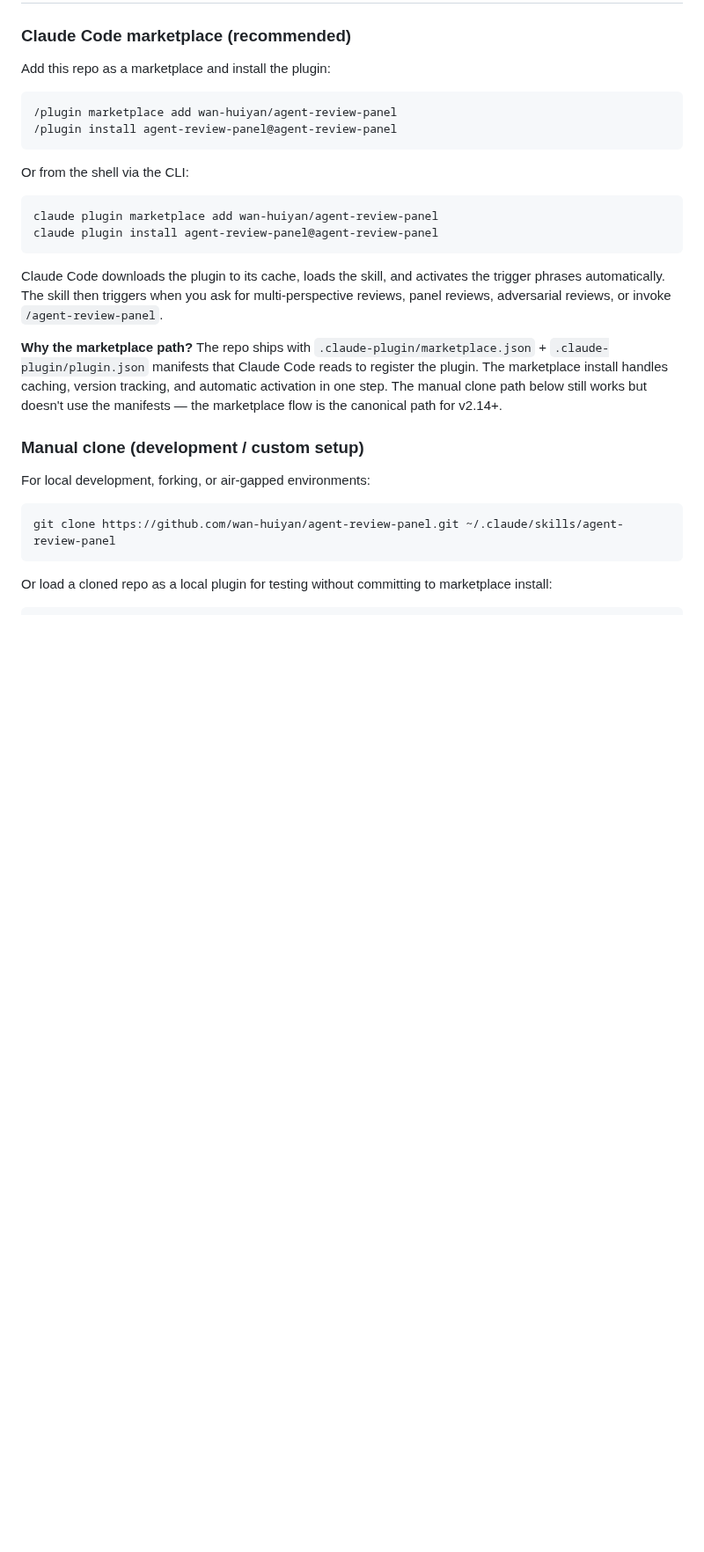
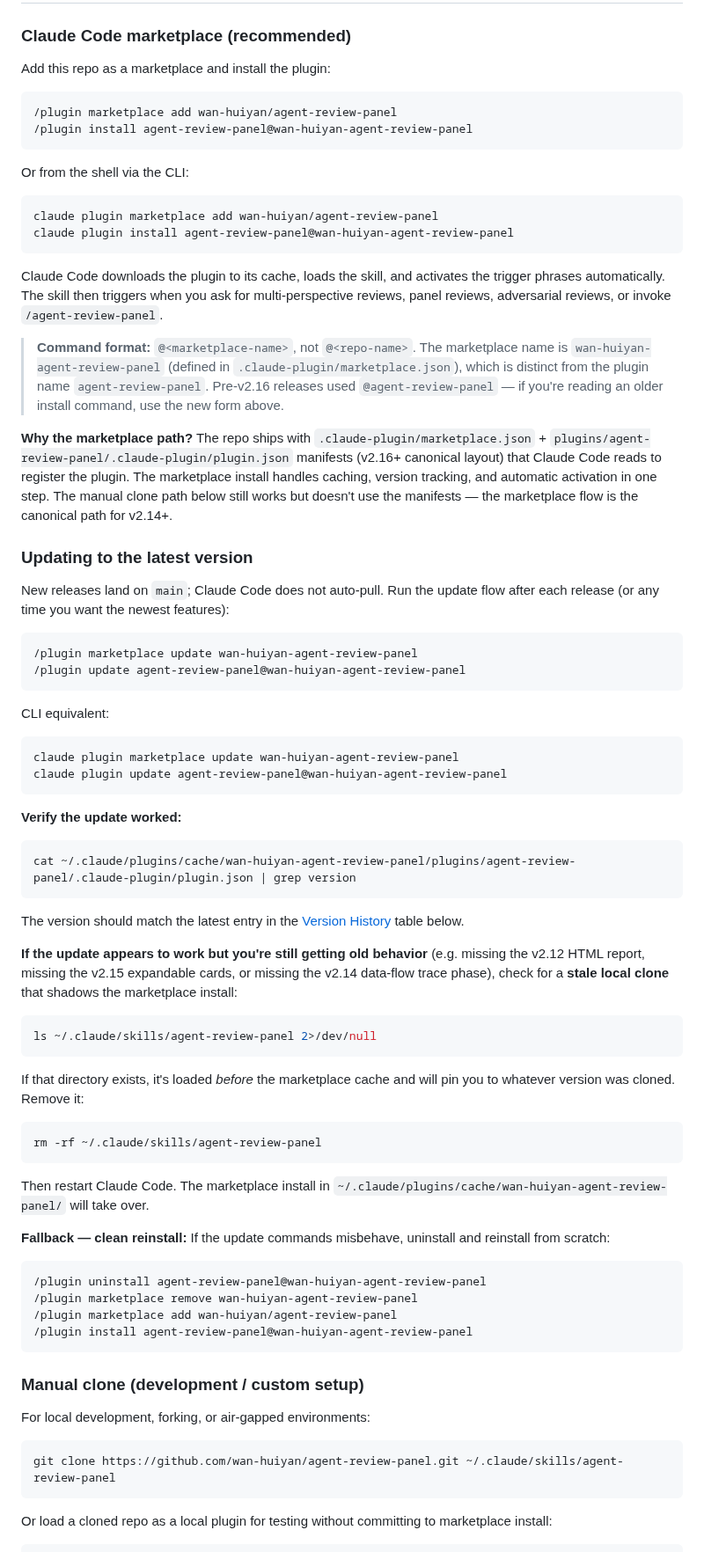
Before and after one commit to wan-huiyan/agent-review-panel, a Markdown page: README.md, the part around one of its changes. Shown at 88% size. Rendered like a GitHub page; blank space fills up the shorter version.

Commit message:
fix(docs): README install command + add update / stale-clone docs
The README install command silently broke when PR #18 restructured to
the canonical plugins/<name>/ layout and renamed the marketplace:

  marketplace name: agent-review-panel → wan-huiyan-agent-review-panel

Install format is `<plugin-name>@<marketplace-name>`, so the second
command in Quick Start, Installation, and Uninstalling all had the
wrong suffix. A new user following the README literally couldn't
install the plugin — `/plugin install agent-review-panel@agent-review-panel`
fails because no marketplace by that name exists after PR #18.

Fixes 3 broken command instances:
  - README.md:24   Quick Start install
  - README.md:80   Installation § install (CLI + slash)
  - README.md:343  Uninstalling § (uninstall + marketplace remove)

Also adds a new `### Updating to the latest version` subsection under
Installation covering:

  - Standard update flow (/plugin marketplace update + /plugin update)
  - CLI equivalents
  - Verification command (cat plugin.json | grep version)
  - Troubleshooting stale local clones at ~/.claude/skills/agent-review-panel/
    that shadow the marketplace cache — this is the exact bug two users
    hit this week where the skill appeared to silently ignore v2.12+
    features (missing HTML report, missing v2.14 data-flow trace, missing
    v2.15 expandable cards) because an old git clone was being loaded
    before the plugin cache
  - Clean-reinstall fallback (uninstall + remove + add + install)

Plus a short callout box explaining the `@<marketplace-name>` vs
`@<repo-name>` distinction so future readers of old install commands
(CHANGELOG entries, blog posts, old PRs) know why the format changed.

No code changes. README-only fix.

Co-Authored-By: Claude Opus 4.6 (1M context) <noreply@anthropic.com>

````diff
--- a/README.md
+++ b/README.md
@@ -77,19 +77,66 @@ Add this repo as a marketplace and install the plugin:
 
 ```
 /plugin marketplace add wan-huiyan/agent-review-panel
-/plugin install agent-review-panel@agent-review-panel
+/plugin install agent-review-panel@wan-huiyan-agent-review-panel
 ```
 
 Or from the shell via the CLI:
 
 ```bash
 claude plugin marketplace add wan-huiyan/agent-review-panel
-claude plugin install agent-review-panel@agent-review-panel
+claude plugin install agent-review-panel@wan-huiyan-agent-review-panel
 ```
 
 Claude Code downloads the plugin to its cache, loads the skill, and activates the trigger phrases automatically. The skill then triggers when you ask for multi-perspective reviews, panel reviews, adversarial reviews, or invoke `/agent-review-panel`.
 
-**Why the marketplace path?** The repo ships with `.claude-plugin/marketplace.json` + `.claude-plugin/plugin.json` manifests that Claude Code reads to register the plugin. The marketplace install handles caching, version tracking, and automatic activation in one step. The manual clone path below still works but doesn't use the manifests — the marketplace flow is the canonical path for v2.14+.
+> **Command format:** `@<marketplace-name>`, not `@<repo-name>`. The marketplace name is `wan-huiyan-agent-review-panel` (defined in `.claude-plugin/marketplace.json`), which is distinct from the plugin name `agent-review-panel`. Pre-v2.16 releases used `@agent-review-panel` — if you're reading an older install command, use the new form above.
+
+**Why the marketplace path?** The repo ships with `.claude-plugin/marketplace.json` + `plugins/agent-review-panel/.claude-plugin/plugin.json` manifests (v2.16+ canonical layout) that Claude Code reads to register the plugin. The marketplace install handles caching, version tracking, and automatic activation in one step. The manual clone path below still works but doesn't use the manifests — the marketplace flow is the canonical path for v2.14+.
+
+### Updating to the latest version
+
+New releases land on `main`; Claude Code does not auto-pull. Run the update flow after each release (or any time you want the newest features):
+
+```
+/plugin marketplace update wan-huiyan-agent-review-panel
+/plugin update agent-review-panel@wan-huiyan-agent-review-panel
+```
+
+CLI equivalent:
+
+```bash
+claude plugin marketplace update wan-huiyan-agent-review-panel
+claude plugin update agent-review-panel@wan-huiyan-agent-review-panel
+```
+
+**Verify the update worked:**
+```bash
+cat ~/.claude/plugins/cache/wan-huiyan-agent-review-panel/plugins/agent-review-panel/.claude-plugin/plugin.json | grep version
+```
+The version should match the latest entry in the [Version History](#version-history) table below.
+
+**If the update appears to work but you're still getting old behavior** (e.g. missing the v2.12 HTML report, missing the v2.15 expandable cards, or missing the v2.14 data-flow trace phase), check for a **stale local clone** that shadows the marketplace install:
+
+```bash
+ls ~/.claude/skills/agent-review-panel 2>/dev/null
+```
+
+If that directory exists, it's loaded *before* the marketplace cache and will pin you to whatever version was cloned. Remove it:
+
+```bash
+rm -rf ~/.claude/skills/agent-review-panel
+```
+
+Then restart Claude Code. The marketplace install in `~/.claude/plugins/cache/wan-huiyan-agent-review-panel/` will take over.
+
+**Fallback — clean reinstall:** If the update commands misbehave, uninstall and reinstall from scratch:
+
+```
+/plugin uninstall agent-review-panel@wan-huiyan-agent-review-panel
+/plugin marketplace remove wan-huiyan-agent-review-panel
+/plugin marketplace add wan-huiyan/agent-review-panel
+/plugin install agent-review-panel@wan-huiyan-agent-review-panel
+```
 
 ### Manual clone (development / custom setup)
 
````
Also changed, not shown: other parts of README.md (+3 -3 lines).
